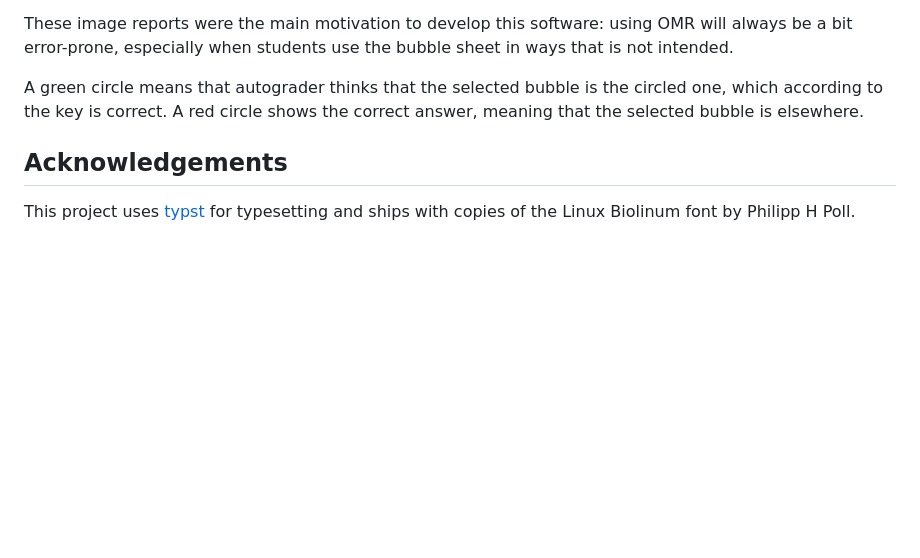
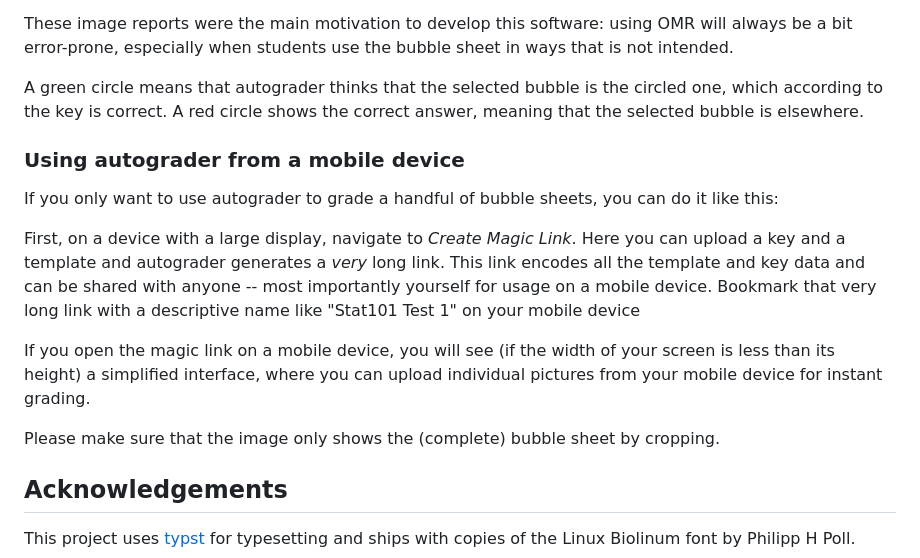
Before and after one commit to o-tho/autograder, a Markdown page: README.md, the part around the change. Rendered like a GitHub page; blank space fills up the shorter version.

Commit message:
add magic link info to README

```diff
--- a/README.md
+++ b/README.md
@@ -116,6 +116,24 @@ A green circle means that autograder thinks that the selected bubble is the
 circled one, which according to the key is correct. A red circle shows the
 correct answer, meaning that the selected bubble is elsewhere.
 
+### Using autograder from a mobile device
+
+If you only want to use autograder to grade a handful of bubble sheets, you can
+do it like this:
+
+First, on a device with a large display, navigate to *Create Magic Link*. Here
+you can upload a key and a template and autograder generates a _very_ long link.
+This link encodes all the template and key data and can be shared with anyone --
+most importantly yourself for usage on a mobile device. Bookmark that
+very long link with a descriptive name like "Stat101 Test 1" on your mobile device
+
+If you open the magic link on a mobile device, you will see (if the width of
+your screen is less than its height) a simplified interface, where you can
+upload individual pictures from your mobile device for instant grading.
+
+Please make sure that the image only shows the (complete) bubble sheet by
+cropping.
+
 ## Acknowledgements
 
 This project uses [typst](https://github.com/typst/typst) for typesetting and
```
